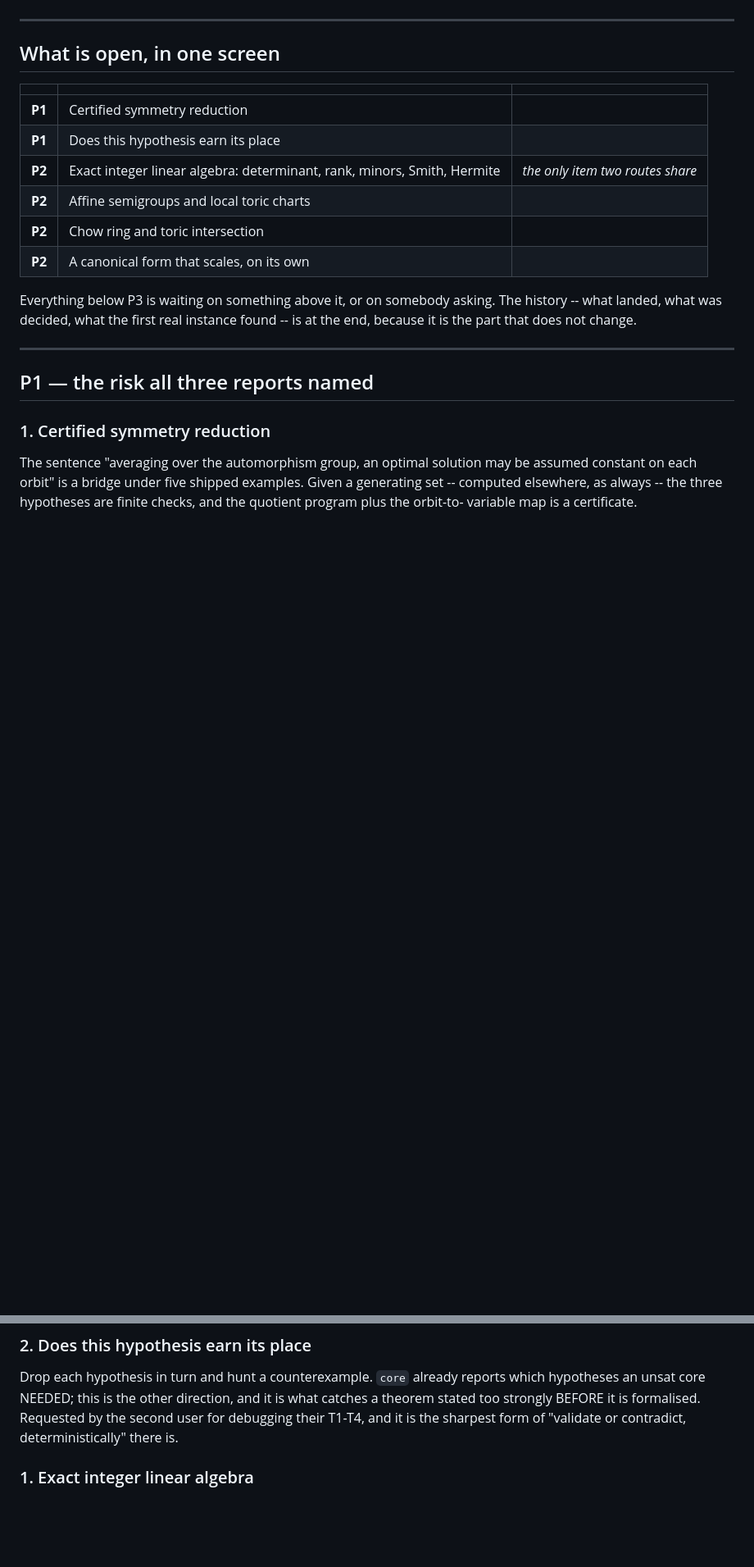
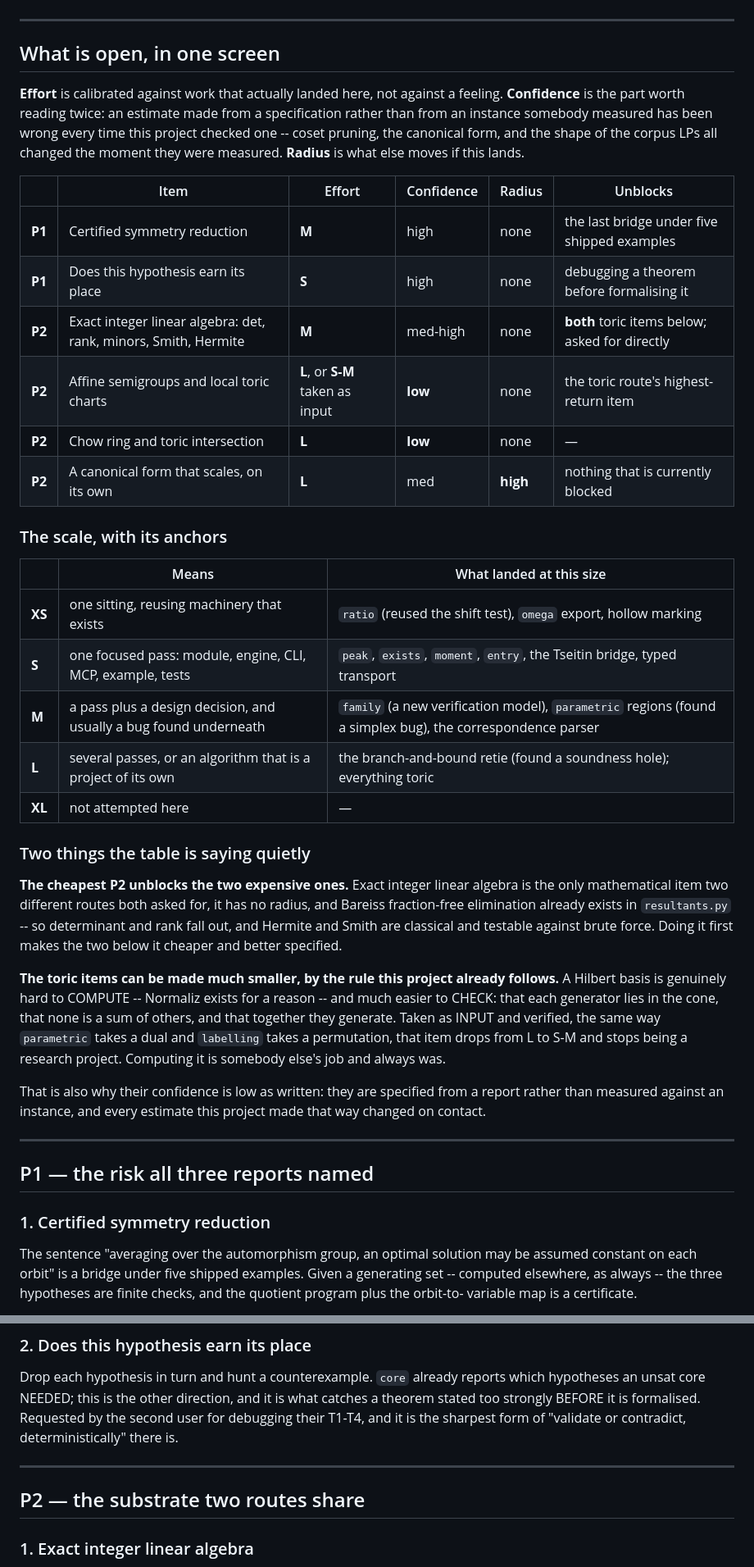
Before and after one commit to jtraverso/certo, a Markdown page: BACKLOG.md, 2 parts joined by grey strips. Shown at 82% size. Rendered like a GitHub page; blank space fills up the shorter version.

```diff
--- a/BACKLOG.md
+++ b/BACKLOG.md
@@ -15,18 +15,52 @@ Last updated: 2026-09-17. Reordered after measuring an adjacent library, the sel
 
 ## What is open, in one screen
 
-| | | |
+**Effort** is calibrated against work that actually landed here, not against a
+feeling. **Confidence** is the part worth reading twice: an estimate made from
+a specification rather than from an instance somebody measured has been wrong
+every time this project checked one -- coset pruning, the canonical form, and
+the shape of the corpus LPs all changed the moment they were measured.
+**Radius** is what else moves if this lands.
+
+| | Item | Effort | Confidence | Radius | Unblocks |
+|---|---|---|---|---|---|
+| **P1** | Certified symmetry reduction | **M** | high | none | the last bridge under five shipped examples |
+| **P1** | Does this hypothesis earn its place | **S** | high | none | debugging a theorem before formalising it |
+| **P2** | Exact integer linear algebra: det, rank, minors, Smith, Hermite | **M** | med-high | none | **both** toric items below; asked for directly |
+| **P2** | Affine semigroups and local toric charts | **L**, or **S-M** taken as input | **low** | none | the toric route's highest-return item |
+| **P2** | Chow ring and toric intersection | **L** | **low** | none | — |
+| **P2** | A canonical form that scales, on its own | **L** | med | **high** | nothing that is currently blocked |
+
+### The scale, with its anchors
+
+| | Means | What landed at this size |
 |---|---|---|
-| **P1** | Certified symmetry reduction | |
-| **P1** | Does this hypothesis earn its place | |
-| **P2** | Exact integer linear algebra: determinant, rank, minors, Smith, Hermite | *the only item two routes share* |
-| **P2** | Affine semigroups and local toric charts | |
-| **P2** | Chow ring and toric intersection | |
-| **P2** | A canonical form that scales, on its own | |
+| **XS** | one sitting, reusing machinery that exists | `ratio` (reused the shift test), `omega` export, hollow marking |
+| **S** | one focused pass: module, engine, CLI, MCP, example, tests | `peak`, `exists`, `moment`, `entry`, the Tseitin bridge, typed transport |
+| **M** | a pass plus a design decision, and usually a bug found underneath | `family` (a new verification model), `parametric` regions (found a simplex bug), the correspondence parser |
+| **L** | several passes, or an algorithm that is a project of its own | the branch-and-bound retie (found a soundness hole); everything toric |
+| **XL** | not attempted here | — |
 
-Everything below P3 is waiting on something above it, or on somebody asking.
-The history -- what landed, what was decided, what the first real instance
-found -- is at the end, because it is the part that does not change.
+### Two things the table is saying quietly
+
+**The cheapest P2 unblocks the two expensive ones.** Exact integer linear
+algebra is the only mathematical item two different routes both asked for, it
+has no radius, and Bareiss fraction-free elimination already exists in
+`resultants.py` -- so determinant and rank fall out, and Hermite and Smith are
+classical and testable against brute force. Doing it first makes the two below
+it cheaper and better specified.
+
+**The toric items can be made much smaller, by the rule this project already
+follows.** A Hilbert basis is genuinely hard to COMPUTE -- Normaliz exists for
+a reason -- and much easier to CHECK: that each generator lies in the cone,
+that none is a sum of others, and that together they generate. Taken as INPUT
+and verified, the same way `parametric` takes a dual and `labelling` takes a
+permutation, that item drops from L to S-M and stops being a research project.
+Computing it is somebody else's job and always was.
+
+That is also why their confidence is low as written: they are specified from a
+report rather than measured against an instance, and every estimate this
+project made that way changed on contact.
 
 ---
 
@@ -51,6 +85,10 @@ what catches a theorem stated too strongly BEFORE it is formalised. Requested
 by the second user for debugging their T1-T4, and it is the sharpest form of
 "validate or contradict, deterministically" there is.
 
+---
+
+## P2 — the substrate two routes share
+
 ### 1. Exact integer linear algebra
 
 Determinant, rank, minors, Smith and Hermite normal form, in exact integers.
```
Also changed, not shown: other parts of BACKLOG.md (+32 -12 lines).
